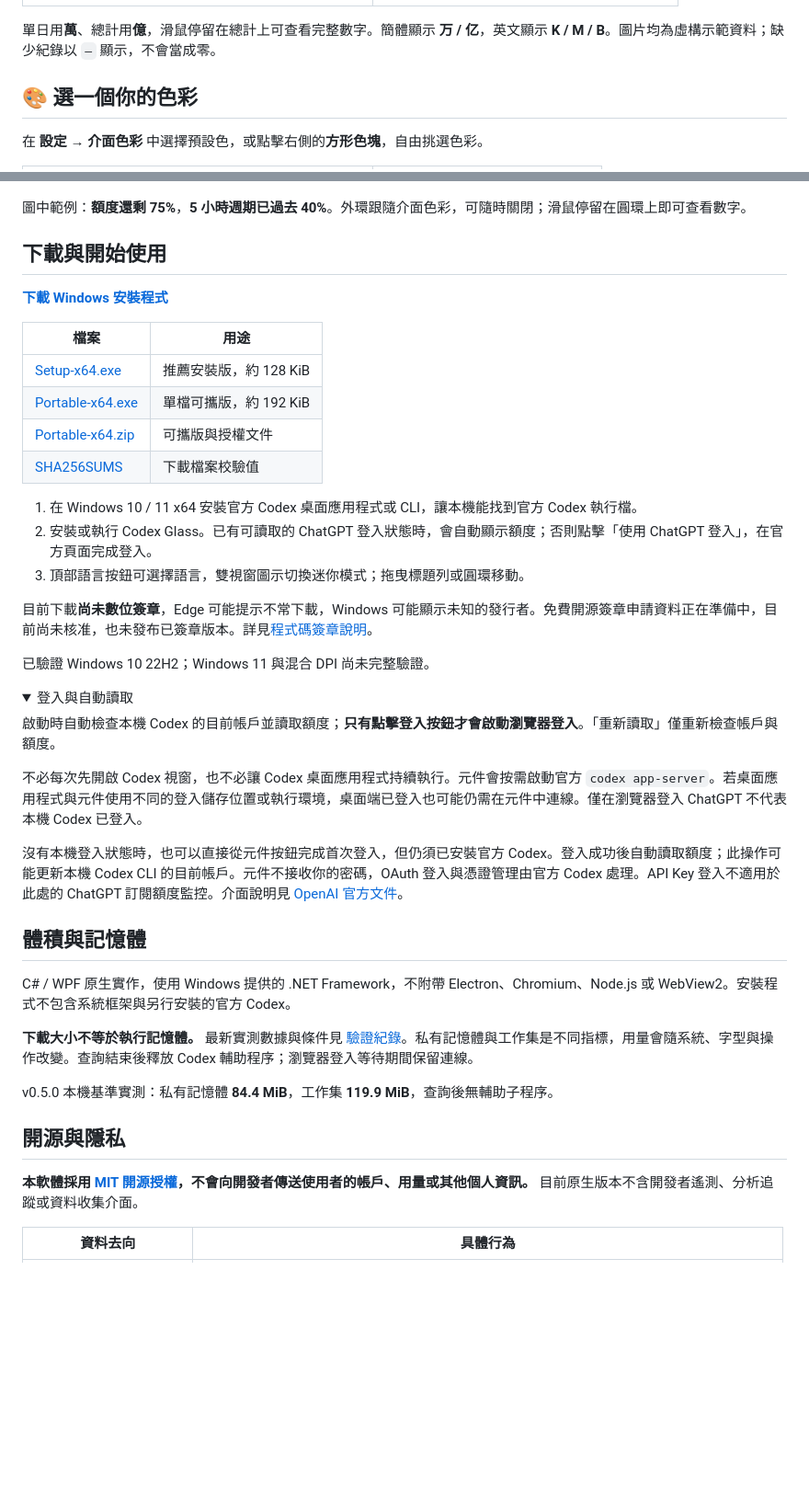
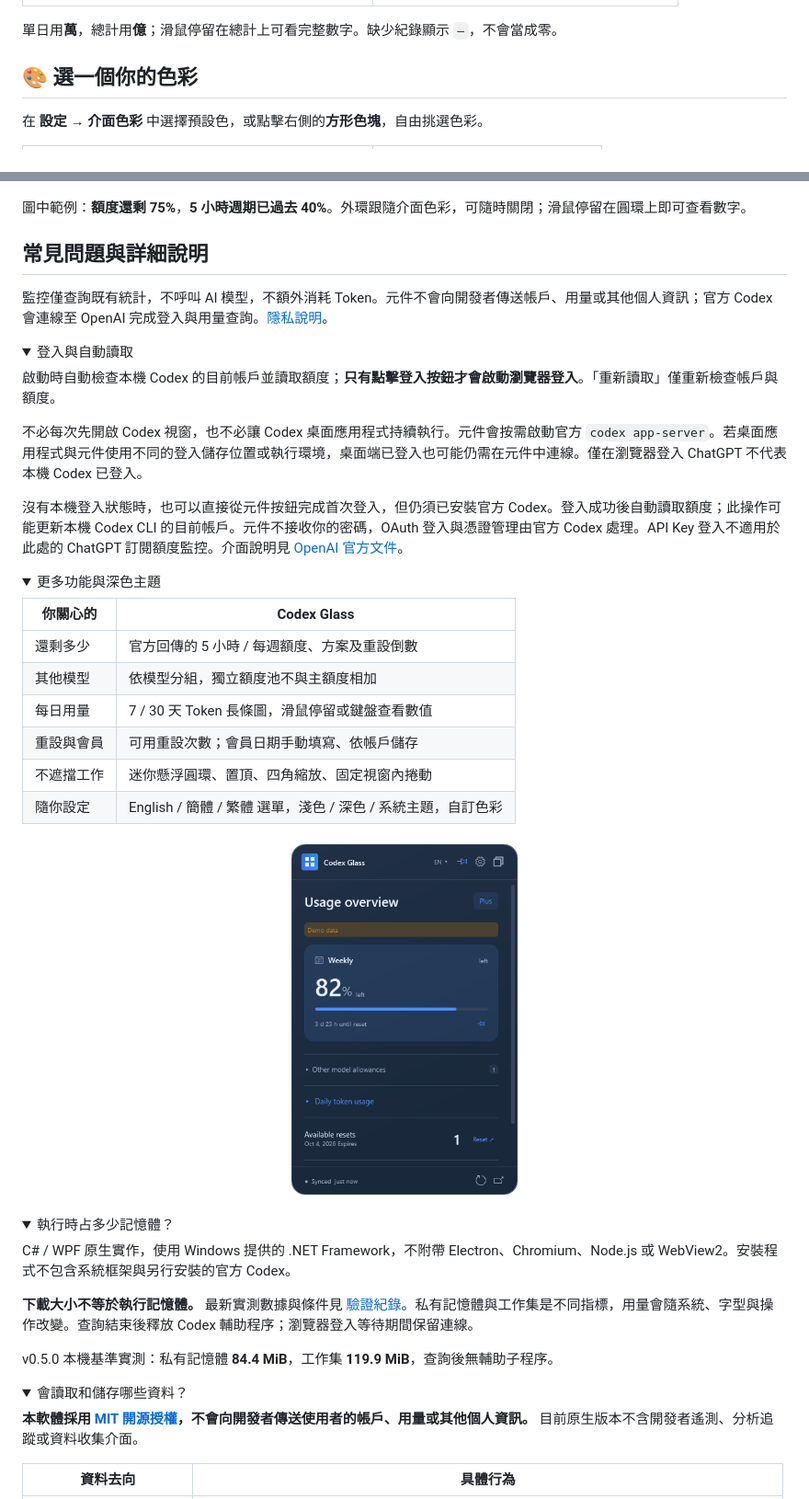
Before and after one commit to qyyzclthsay/Codex-Glass, a Markdown page: README.zh-TW.md, 2 parts joined by grey strips. Shown at 92% size. GitHub-like rendering; folded sections open; blank space fills up the shorter version.

```diff
--- a/README.zh-TW.md
+++ b/README.zh-TW.md
@@ -39,7 +50,7 @@ Windows 10 / 11 · x64 · C# / WPF
 
 <table><tr><td align="center"><b>7 天 · 查看單日</b><br><img src="assets/guide-tokens-zh-TW-7.png" width="354" alt="七天圖表：選取單日 3188.46 萬 Token，合計 0.79 億 · 示範資料"></td><td align="center"><b>30 天 · 查看合計</b><br><img src="assets/guide-tokens-zh-TW-30.png" width="354" alt="三十天圖表：選取單日 3188.46 萬 Token，合計 1.33 億 · 示範資料"></td></tr></table>
 
-單日用**萬**、總計用**億**，滑鼠停留在總計上可查看完整數字。簡體顯示 **万 / 亿**，英文顯示 **K / M / B**。圖片均為虛構示範資料；缺少紀錄以 `—` 顯示，不會當成零。
+單日用**萬**，總計用**億**；滑鼠停留在總計上可看完整數字。缺少紀錄顯示 `—`，不會當成零。
 
 ## 🎨 選一個你的色彩
 
@@ -57,24 +68,9 @@ Windows 10 / 11 · x64 · C# / WPF
 
 圖中範例：**額度還剩 75%**，**5 小時週期已過去 40%**。外環跟隨介面色彩，可隨時關閉；滑鼠停留在圓環上即可查看數字。
 
-## 下載與開始使用
+## 常見問題與詳細說明
 
-**[下載 Windows 安裝程式](https://github.com/qyyzclthsay/Codex-Glass/releases/latest/download/Codex-Glass-0.5.2-Setup-x64.exe)**
-
-| 檔案 | 用途 |
-| --- | --- |
-| [Setup-x64.exe](https://github.com/qyyzclthsay/Codex-Glass/releases/latest/download/Codex-Glass-0.5.2-Setup-x64.exe) | 推薦安裝版，約 128 KiB |
-| [Portable-x64.exe](https://github.com/qyyzclthsay/Codex-Glass/releases/latest/download/Codex-Glass-0.5.2-Portable-x64.exe) | 單檔可攜版，約 192 KiB |
-| [Portable-x64.zip](https://github.com/qyyzclthsay/Codex-Glass/releases/latest/download/Codex-Glass-0.5.2-Portable-x64.zip) | 可攜版與授權文件 |
-| [SHA256SUMS](https://github.com/qyyzclthsay/Codex-Glass/releases/latest/download/SHA256SUMS-0.5.2.txt) | 下載檔案校驗值 |
-
-1. 在 Windows 10 / 11 x64 安裝官方 Codex 桌面應用程式或 CLI，讓本機能找到官方 Codex 執行檔。
-2. 安裝或執行 Codex Glass。已有可讀取的 ChatGPT 登入狀態時，會自動顯示額度；否則點擊「使用 ChatGPT 登入」，在官方頁面完成登入。
-3. 頂部語言按鈕可選擇語言，雙視窗圖示切換迷你模式；拖曳標題列或圓環移動。
-
-目前下載**尚未數位簽章**，Edge 可能提示不常下載，Windows 可能顯示未知的發行者。免費開源簽章申請資料正在準備中，目前尚未核准，也未發布已簽章版本。詳見[程式碼簽章說明](docs/CODE_SIGNING.md)。
-
-已驗證 Windows 10 22H2；Windows 11 與混合 DPI 尚未完整驗證。
+監控僅查詢既有統計，不呼叫 AI 模型，不額外消耗 Token。元件不會向開發者傳送帳戶、用量或其他個人資訊；官方 Codex 會連線至 OpenAI 完成登入與用量查詢。[隱私說明](SECURITY.md)。
 
 <details>
 <summary>登入與自動讀取</summary>
@@ -87,7 +83,24 @@ Windows 10 / 11 · x64 · C# / WPF
 
 </details>
 
-## 體積與記憶體
+<details>
+<summary>更多功能與深色主題</summary>
+
+| 你關心的 | Codex Glass |
+| --- | --- |
+| 還剩多少 | 官方回傳的 5 小時 / 每週額度、方案及重設倒數 |
+| 其他模型 | 依模型分組，獨立額度池不與主額度相加 |
+| 每日用量 | 7 / 30 天 Token 長條圖，滑鼠停留或鍵盤查看數值 |
+| 重設與會員 | 可用重設次數；會員日期手動填寫、依帳戶儲存 |
+| 不遮擋工作 | 迷你懸浮圓環、置頂、四角縮放、固定視窗內捲動 |
+| 隨你設定 | English / 簡體 / 繁體 選單，淺色 / 深色 / 系統主題，自訂色彩 |
+
+<p align="center"><img src="assets/preview-dark.png" width="260" alt="Dark theme · Demo"></p>
+
+</details>
+
+<details>
+<summary>執行時占多少記憶體？</summary>
 
 C# / WPF 原生實作，使用 Windows 提供的 .NET Framework，不附帶 Electron、Chromium、Node.js 或 WebView2。安裝程式不包含系統框架與另行安裝的官方 Codex。
 
@@ -95,7 +108,10 @@ C# / WPF 原生實作，使用 Windows 提供的 .NET Framework，不附帶 Elec
 
 v0.5.0 本機基準實測：私有記憶體 **84.4 MiB**，工作集 **119.9 MiB**，查詢後無輔助子程序。
 
-## 開源與隱私
+</details>
+
+<details>
+<summary>會讀取和儲存哪些資料？</summary>
 
 **本軟體採用 [MIT 開源授權](LICENSE)，不會向開發者傳送使用者的帳戶、用量或其他個人資訊。** 目前原生版本不含開發者遙測、分析追蹤或資料收集介面。
 
```
Also changed, not shown: other parts of README.zh-TW.md (+39 -21 lines), README.md (+64 -41 lines), README.zh-CN.md (+64 -41 lines).
